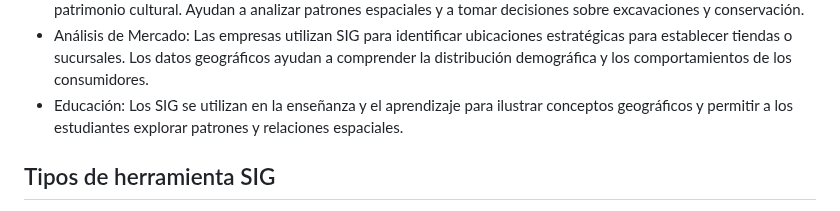
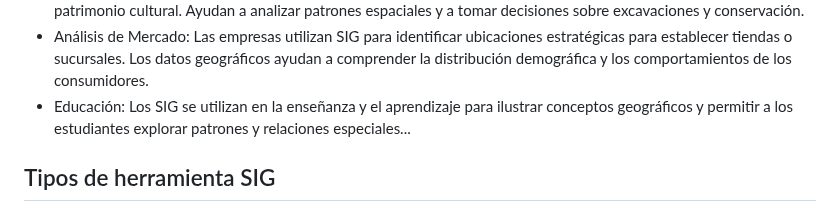
Before and after one commit to juanrodace/MOHI, a Markdown page: Contenido/1.SIG/Conceptos.md, the part around the change. GitHub-like rendering.

Commit message:
Update Section 1

```diff
--- a/Contenido/1.SIG/Conceptos.md
+++ b/Contenido/1.SIG/Conceptos.md
@@ -74,7 +74,7 @@ Los SIG se han vuelto cada vez más populares en los últimos años debido a la
 - Gestión de Infraestructuras: Los SIG se utilizan para gestionar activos como edificios, instalaciones eléctricas y sistemas de distribución de agua. Facilitan la programación de mantenimiento y la toma de decisiones sobre inversiones.
 - Arqueología y Patrimonio Cultural: Los SIG se aplican en la localización y preservación de sitios arqueológicos y patrimonio cultural. Ayudan a analizar patrones espaciales y a tomar decisiones sobre excavaciones y conservación.
 - Análisis de Mercado: Las empresas utilizan SIG para identificar ubicaciones estratégicas para establecer tiendas o sucursales. Los datos geográficos ayudan a comprender la distribución demográfica y los comportamientos de los consumidores.
-- Educación: Los SIG se utilizan en la enseñanza y el aprendizaje para ilustrar conceptos geográficos y permitir a los estudiantes explorar patrones y relaciones espaciales.
+- Educación: Los SIG se utilizan en la enseñanza y el aprendizaje para ilustrar conceptos geográficos y permitir a los estudiantes explorar patrones y relaciones especiales...
 
 ## Tipos de herramienta SIG
 
```
